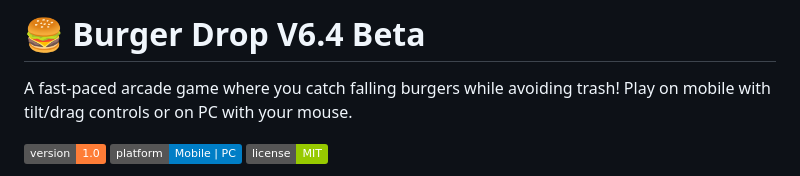
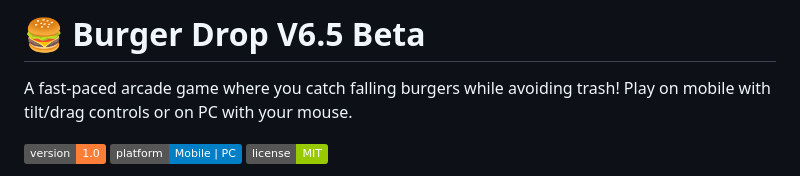
Before and after one commit to BHALEYART/burger_drop_mobile, a Markdown page: README.md, the part around the change. Drawn GitHub-style; badges without logos.

```diff
--- a/README.md
+++ b/README.md
@@ -1,4 +1,4 @@
-# 🍔 Burger Drop V6.4 Beta
+# 🍔 Burger Drop V6.5 Beta
 
 A fast-paced arcade game where you catch falling burgers while avoiding trash! Play on mobile with tilt/drag controls or on PC with your mouse.
 
```
